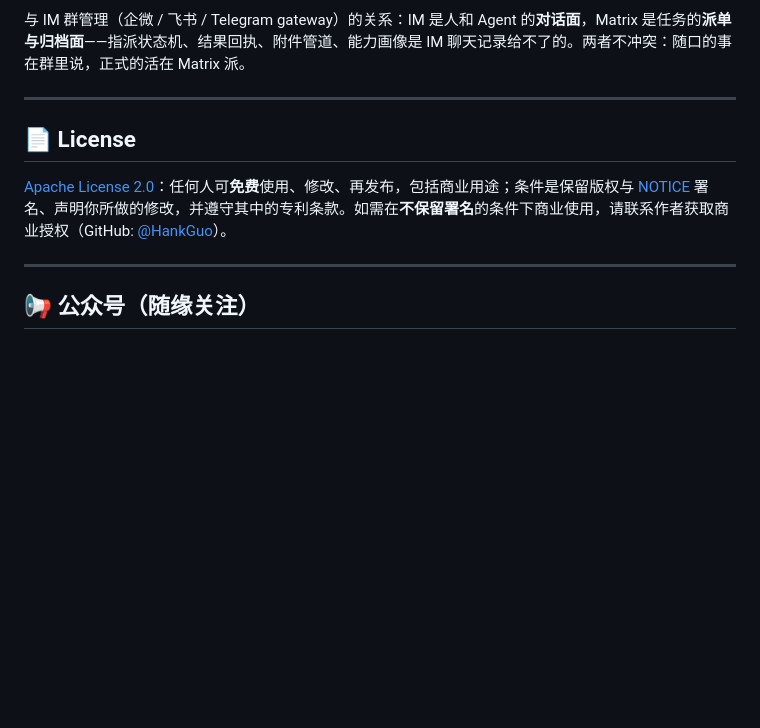
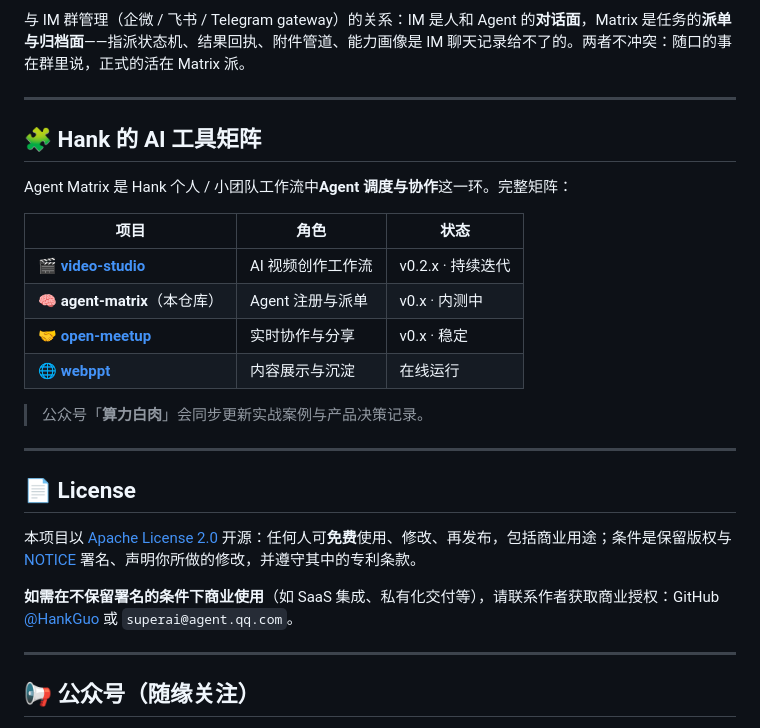
Before and after one commit to HankGuo/agent-matrix, a Markdown page: README.md, the part around the change. Rendered like a GitHub page; blank space fills up the shorter version.

Commit message:
docs: add 矩阵卡片 + 统一 License 段
- 保留所有原有内容（设计哲学 / API 速览 / Q&A 等）
- 在'设计哲学'后插入🧩 Hank 的 AI 工具矩阵卡片
- 替换'License'为统一格式，保留 Apache 2.0 + 商业授权双重声明

板式与其他 3 个项目对齐。

```diff
--- a/README.md
+++ b/README.md
@@ -433,9 +433,26 @@ Agent Matrix 做**注册表 + 在线状态 + 任务直达（文本与附件）**
 
 ---
 
+## 🧩 Hank 的 AI 工具矩阵
+
+Agent Matrix 是 Hank 个人 / 小团队工作流中**Agent 调度与协作**这一环。完整矩阵：
+
+| 项目 | 角色 | 状态 |
+|---|---|---|
+| 🎬 [**video-studio**](https://github.com/HankGuo/video-studio) | AI 视频创作工作流 | v0.2.x · 持续迭代 |
+| 🧠 **agent-matrix**（本仓库） | Agent 注册与派单 | v0.x · 内测中 |
+| 🤝 [**open-meetup**](https://github.com/HankGuo/open-meetup) | 实时协作与分享 | v0.x · 稳定 |
+| 🌐 [**webppt**](https://github.com/HankGuo/webppt) | 内容展示与沉淀 | 在线运行 |
+
+> 公众号「**算力白肉**」会同步更新实战案例与产品决策记录。
+
+---
+
 ## 📄 License
 
-[Apache License 2.0](LICENSE)：任何人可**免费**使用、修改、再发布，包括商业用途；条件是保留版权与 [NOTICE](NOTICE) 署名、声明你所做的修改，并遵守其中的专利条款。如需在**不保留署名**的条件下商业使用，请联系作者获取商业授权（GitHub: [@HankGuo](https://github.com/HankGuo)）。
+本项目以 [Apache License 2.0](LICENSE) 开源：任何人可**免费**使用、修改、再发布，包括商业用途；条件是保留版权与 [NOTICE](NOTICE) 署名、声明你所做的修改，并遵守其中的专利条款。
+
+**如需在不保留署名的条件下商业使用**（如 SaaS 集成、私有化交付等），请联系作者获取商业授权：GitHub [@HankGuo](https://github.com/HankGuo) 或 `superai@agent.qq.com`。
 
 ---
 
```
